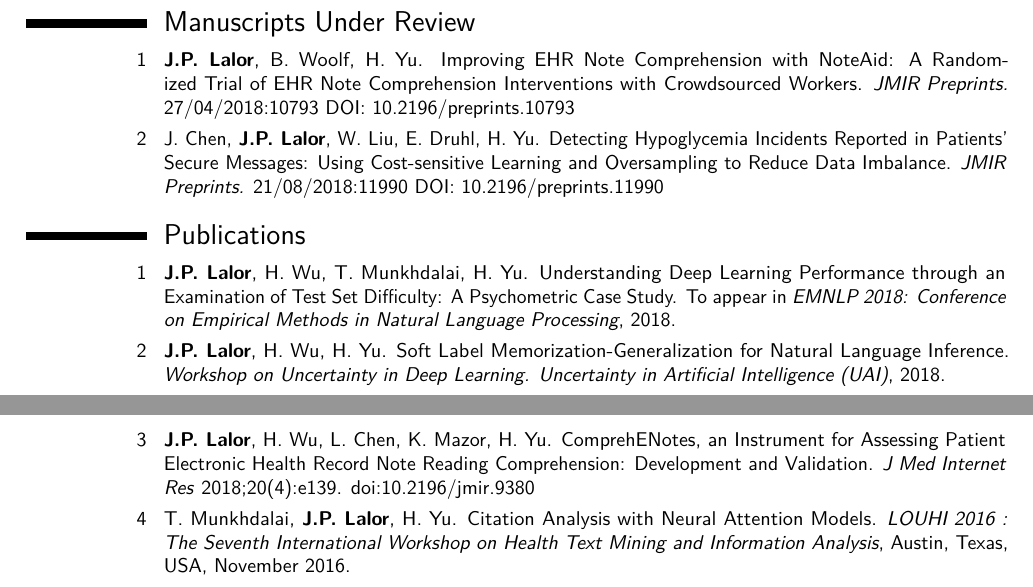
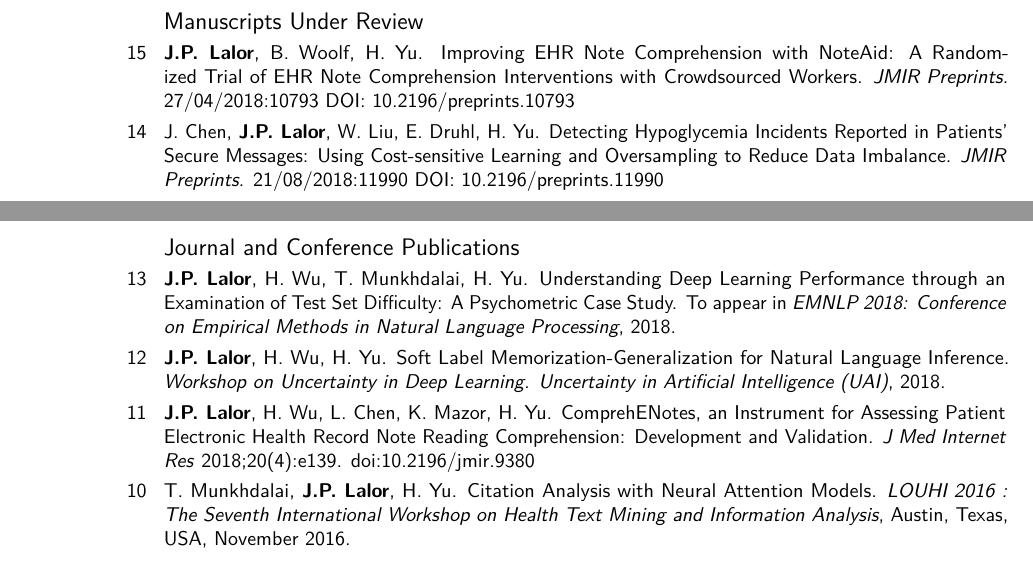
Before and after one commit to jplalor/jplalor.github.io, a LaTeX CV (content/pdfs/cv.tex): two parts of pages 1 and 2 of 3, joined at a grey line, cut so that both start at the same text. The pictures show the PDF file content/pdfs/cv.pdf that the author committed with the source.

Commit message:
some cv updates

```diff
--- a/content/pdfs/cv.tex
+++ b/content/pdfs/cv.tex
@@ -55,4 +55,3 @@
 	\cventry{2013 - 2015}{Software Developer}{}{Eze Software Group}{Chicago, IL}{}
 	\cventry{2011 - 2013}{Advisory Sr. Associate}{}{KPMG}{Philadelphia, PA, Chicago, IL}{}
 
-        \section{Manuscripts Under Review}
@@ -61,5 +62,11 @@
+        \cvline{2007 - 2011}{Dean's List 4 semesters at Notre Dame}
+
+
+        \section{Publications}
+        \subsection{Manuscripts Under Review}
+        \cvline{15}{\textbf{J.P. Lalor}, B. Woolf, H. Yu. Improving EHR Note Comprehension with NoteAid: A Randomized Trial of EHR Note Comprehension Interventions with Crowdsourced Workers. \textit{JMIR Preprints.} 27/04/2018:10793 DOI: 10.2196/preprints.10793}
+        \cvline{14}{J. Chen, \textbf{J.P. Lalor}, W. Liu, E. Druhl, H. Yu. Detecting Hypoglycemia Incidents Reported in Patients' Secure Messages: Using Cost-sensitive Learning and Oversampling to Reduce Data Imbalance. \textit{JMIR Preprints.} 21/08/2018:11990 DOI: 10.2196/preprints.11990}
         %\cvlistitem{\textbf{J.P. Lalor}, R. Just. CCC-Rank: Ranking Pull Requests in Open Source Software.}
         %\cvlistitem{\textbf{J.P. Lalor}, H. Wu, H. Yu. Soft Label Memorization-Generalization for Natural Language Inference.}
         %\cvlistitem{\textbf{J.P. Lalor}, H. Wu, T. Munkhdalai, H. Yu. Understanding Deep Learning Performance through an Examination of Test Set Difficulty: A Psychometric Case Study.}
 
-        \section{Publications}
@@ -70,7 +73,11 @@
-        \cvline{5}{\textbf{J.P. Lalor}, H. Wu, H. Yu. Building an Evaluation Scale using Item Response Theory. \textit{EMNLP 2016: Conference on Empirical Methods in Natural Language Processing}, Austin, Texas, USA, November 2016.}
-        \cvline{6}{C. Miller, A. Settle, \textbf{J.P. Lalor}. Learning Object-Oriented Programming in Python: Towards an Inventory of Difficulties and Testing Pitfalls. \textit{SIGITE 2015: The Special Interest Group for Information Technology Education Conference}, Chicago, Illinois, October 2015}
+        \subsection{Journal and Conference Publications}
+        \cvline{13}{\textbf{J.P. Lalor}, H. Wu, T. Munkhdalai, H. Yu. Understanding Deep Learning Performance through an Examination of Test Set Difficulty: A Psychometric Case Study. To appear in \textit{EMNLP 2018: Conference on Empirical Methods in Natural Language Processing}, 2018.}
+        \cvline{12}{\textbf{J.P. Lalor}, H. Wu, H. Yu. Soft Label Memorization-Generalization for Natural Language Inference. \textit{Workshop on Uncertainty in Deep Learning. Uncertainty in Artificial Intelligence (UAI)}, 2018.}
+        \cvline{11}{\textbf{J.P. Lalor}, H. Wu, L. Chen, K. Mazor, H. Yu. ComprehENotes, an Instrument for Assessing Patient Electronic Health Record Note Reading Comprehension: Development and Validation. \textit{J Med Internet Res} 2018;20(4):e139. doi:10.2196/jmir.9380}
+        \cvline{10}{T. Munkhdalai, \textbf{J.P. Lalor}, H. Yu. Citation Analysis with Neural Attention Models. \textit{LOUHI 2016 : The Seventh International Workshop on Health Text Mining and Information Analysis}, Austin, Texas, USA, November 2016.}
+        \cvline{9}{\textbf{J.P. Lalor}, H. Wu, H. Yu. Building an Evaluation Scale using Item Response Theory. \textit{EMNLP 2016: Conference on Empirical Methods in Natural Language Processing}, Austin, Texas, USA, November 2016.}
+        \cvline{8}{C. Miller, A. Settle, \textbf{J.P. Lalor}. Learning Object-Oriented Programming in Python: Towards an Inventory of Difficulties and Testing Pitfalls. \textit{SIGITE 2015: The Special Interest Group for Information Technology Education Conference}, Chicago, Illinois, October 2015}
         \cvline{7}{A. Settle, \textbf{J.P. Lalor}, T. Steinbach. Evaluating a Linked-Courses Learning Community for Development Majors. \textit{SIGITE 2015: The Special Interest Group for Information Technology Education Conference}, Chicago, Illinois, October 2015}
-	\cvline{8}{A. Settle, \textbf{J.P. Lalor}, T. Steinbach. A Computer Science Linked-Courses Learning Community. \textit{ITiCSE 2015: The 20th Annual Conference on Innovation and Technology in Computer Science Education}. Vilnius, Lithuania, July 2015}
-	\cvline{9}{A. Settle, \textbf{J.P. Lalor}, T. Steinbach. Reconsidering the Impact of CS1 on Novice Attitudes. \textit{SIGCSE 2015: The ACM Special Interest Group on Computer Science Education}. Kansas City, Missouri, March 2015}
+	\cvline{6}{A. Settle, \textbf{J.P. Lalor}, T. Steinbach. A Computer Science Linked-Courses Learning Community. \textit{ITiCSE 2015: The 20th Annual Conference on Innovation and Technology in Computer Science Education}. Vilnius, Lithuania, July 2015}
+	\cvline{5}{A. Settle, \textbf{J.P. Lalor}, T. Steinbach. Reconsidering the Impact of CS1 on Novice Attitudes. \textit{SIGCSE 2015: The ACM Special Interest Group on Computer Science Education}. Kansas City, Missouri, March 2015}
 
-        \section{Posters and Abstracts}
@@ -81,4 +85,6 @@
+        \cvline{4}{J. Chen, \textbf{J.P. Lalor}, H. Yu. Detecting Hypoglycemia Incidents from Patients' Secure Messages. \textit{American Medical Informatics Association (AMIA) Annual Symposium} Poster, 2018}
+        \cvline{3}{\textbf{J.P. Lalor}, H. Wu, H. Yu. Modeling Difficulty to Understand Deep Learning Performance. \textit{Northern Lights Deep Learning Workshop (NLDL)}, 2018.}
+        \cvline{2}{\textbf{J.P. Lalor}, H. Wu, H. Yu. CIFT: Crowd-Informed Fine-Tuning to Improve Machine Learning Ability. \textit{Human Computation and Crowdsourcing (HCOMP)} Works-in-Progress, 2017.}
+        \cvline{1}{\textbf{J.P. Lalor}, H. Wu, L. Chen, K. Mazor, H. Yu. Generating a Test of Electronic Health Record Narrative Comprehension with Item Response Theory. \textit{American Medical Informatics Association (AMIA) Annual Symposium} Podium Abstract, 2017.}
 
         \section{Tutorials and Invited Talks}
-        \cvline{11/3/2018}{Evaluation and Interpretability in Deep Neural Networks. \textit{American Medical Informatics Association (AMIA) Annual Symposium} Instructional Workshop, 2018. With A. Jagannatha and H. Yu.}
-        \cvline{10/12/2018}{ComprehENotes: A New Test of EHR Note Comprehension. \textit{University of Notre Dame Mendoza College of Business.}}
@@ -87,0 +94 @@
+        \cvline{09/2017}{Building Better Evaluations using Item Response Theory. \textit{University of Notre Dame Natural Language Processing Group.}}
```
Also changed, not shown: content/pdfs/cv.pdf, content/pdfs/cv.tex (33 more changed lines).
